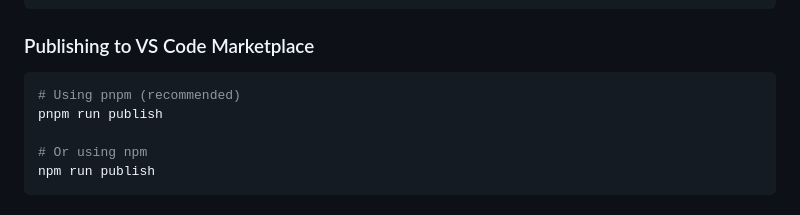
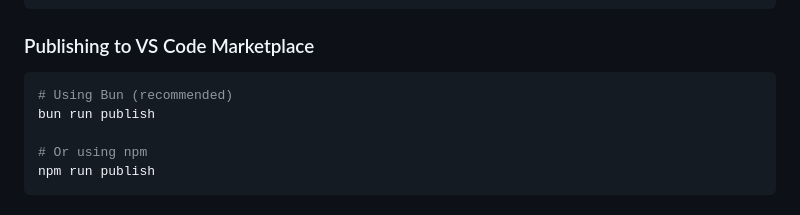
Before and after one commit to hidao80/mago-vsx, a Markdown page: docs/README.md, the part around one of its changes. Rendered like a GitHub page.

````diff
--- a/docs/README.md
+++ b/docs/README.md
@@ -149,8 +149,8 @@ npm run uninstall:vscode
 ### Publishing to VS Code Marketplace
 
 ```bash
-# Using pnpm (recommended)
-pnpm run publish
+# Using Bun (recommended)
+bun run publish
 
 # Or using npm
 npm run publish
````
Also changed, not shown: other parts of docs/README.md (+20 -20 lines).
